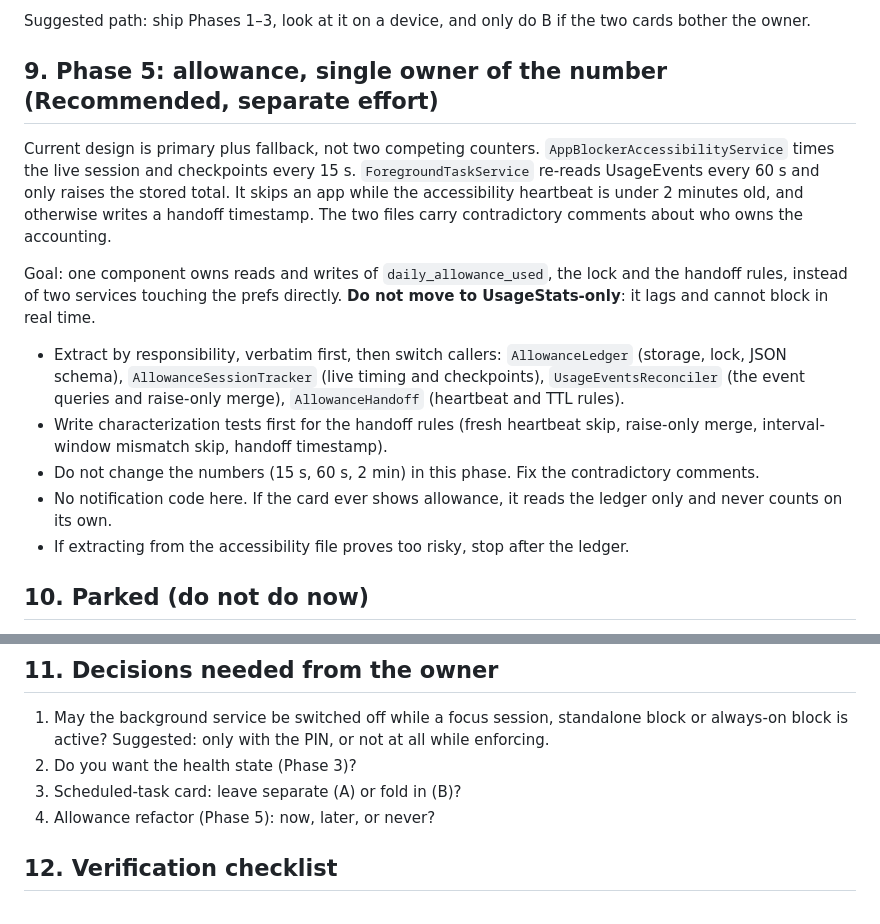
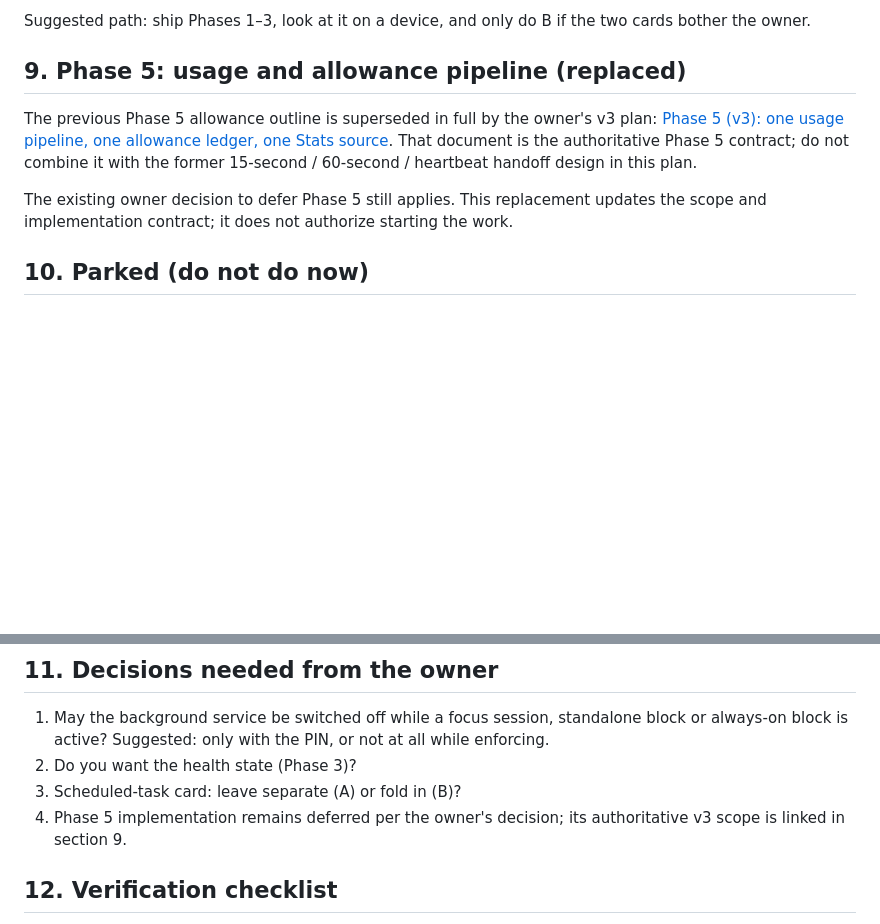
Before and after one commit to TITANICBHAI/FocusFlow-Kotlin, a Markdown page: work/ALWAYS_ON_STATUS_NOTIFICATION_IMPLEMENTATION_PLAN.md, 2 parts joined by grey strips. GitHub-like rendering; blank space fills up the shorter version.

Commit message:
Update implementation plans and add phase five usage documentation
Replit-Commit-Author: Agent

```diff
--- a/work/ALWAYS_ON_STATUS_NOTIFICATION_IMPLEMENTATION_PLAN.md
+++ b/work/ALWAYS_ON_STATUS_NOTIFICATION_IMPLEMENTATION_PLAN.md
@@ -97,17 +97,13 @@ The idle card must not say "Monitoring active" when enforcement cannot work. Add
 
 Suggested path: ship Phases 1–3, look at it on a device, and only do B if the two cards bother the owner.
 
-## 9. Phase 5: allowance, single owner of the number (Recommended, separate effort)
+## 9. Phase 5: usage and allowance pipeline (replaced)
 
-Current design is primary plus fallback, not two competing counters. `AppBlockerAccessibilityService` times the live session and checkpoints every 15 s. `ForegroundTaskService` re-reads UsageEvents every 60 s and only raises the stored total. It skips an app while the accessibility heartbeat is under 2 minutes old, and otherwise writes a handoff timestamp. The two files carry contradictory comments about who owns the accounting.
+The previous Phase 5 allowance outline is superseded in full by the owner's v3 plan:
+[Phase 5 (v3): one usage pipeline, one allowance ledger, one Stats source](../attached_assets/PHASE_5_USAGE_AND_ALLOWANCE_PLAN_v3_1791307301222.md).
+That document is the authoritative Phase 5 contract; do not combine it with the former 15-second / 60-second / heartbeat handoff design in this plan.
 
-Goal: one component owns reads and writes of `daily_allowance_used`, the lock and the handoff rules, instead of two services touching the prefs directly. **Do not move to UsageStats-only**: it lags and cannot block in real time.
-
-- Extract by responsibility, verbatim first, then switch callers: `AllowanceLedger` (storage, lock, JSON schema), `AllowanceSessionTracker` (live timing and checkpoints), `UsageEventsReconciler` (the event queries and raise-only merge), `AllowanceHandoff` (heartbeat and TTL rules).
-- Write characterization tests first for the handoff rules (fresh heartbeat skip, raise-only merge, interval-window mismatch skip, handoff timestamp).
-- Do not change the numbers (15 s, 60 s, 2 min) in this phase. Fix the contradictory comments.
-- No notification code here. If the card ever shows allowance, it reads the ledger only and never counts on its own.
-- If extracting from the accessibility file proves too risky, stop after the ledger.
+The existing owner decision to defer Phase 5 still applies. This replacement updates the scope and implementation contract; it does not authorize starting the work.
 
 ## 10. Parked (do not do now)
 
@@ -123,7 +119,7 @@ Goal: one component owns reads and writes of `daily_allowance_used`, the lock an
 1. May the background service be switched off while a focus session, standalone block or always-on block is active? Suggested: only with the PIN, or not at all while enforcing.
 2. Do you want the health state (Phase 3)?
 3. Scheduled-task card: leave separate (A) or fold in (B)?
-4. Allowance refactor (Phase 5): now, later, or never?
+4. Phase 5 implementation remains deferred per the owner's decision; its authoritative v3 scope is linked in section 9.
 
 ## 12. Verification checklist
 
```
Also changed, not shown: attached_assets/PHASE_5_USAGE_AND_ALLOWANCE_PLAN_v3_1791307301222.md (added, +212 -0 lines), work/BATCH_TRACKER.md (+12 -11 lines).
